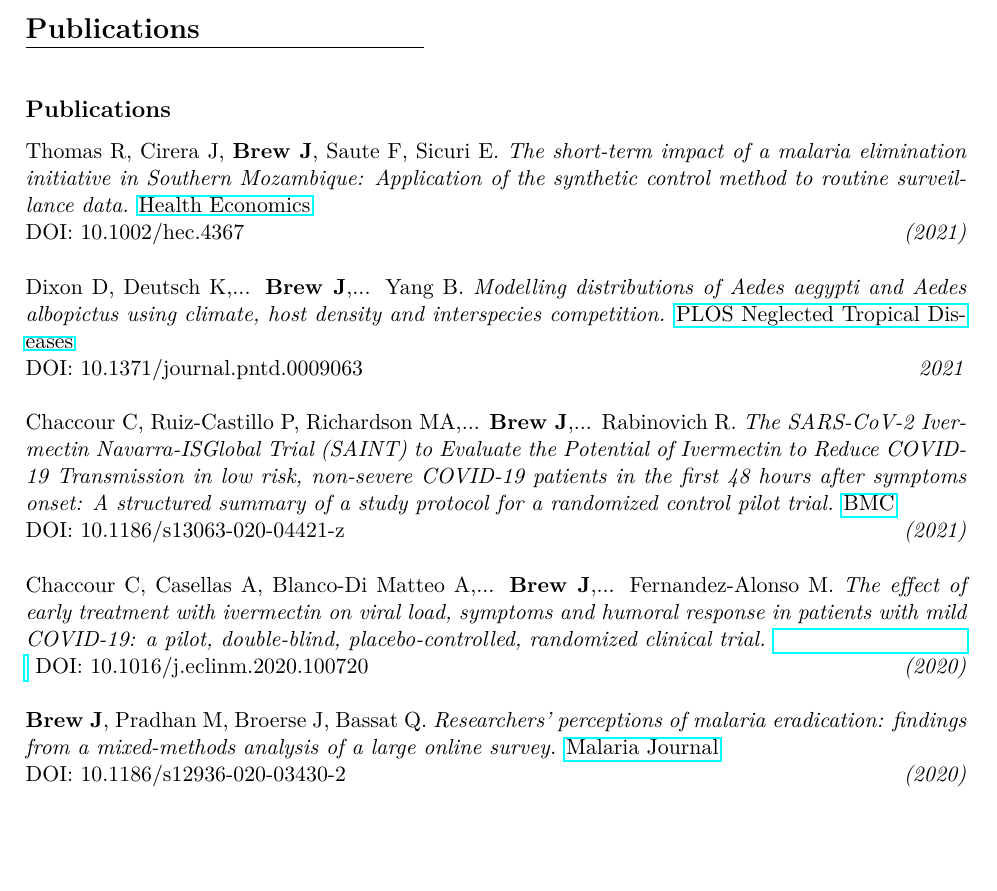
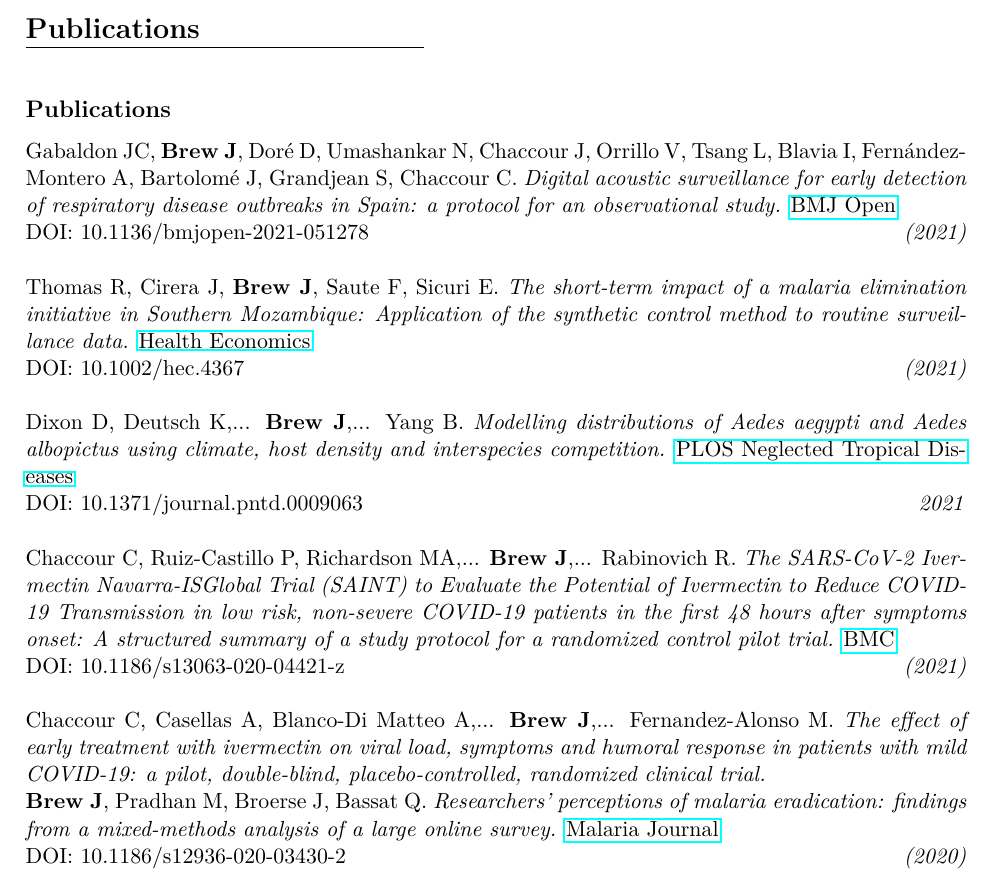
Before and after one commit to joebrew/cv, a LaTeX CV (cv_joe_brew_academic.tex): part of page 5 of 10, cut so that both start at the same text, the shorter picture padded with empty space. Compiled offline with pdfLaTeX; a LaTeX package or settings file that is missing is left out.

Commit message:
cv update

```diff
--- a/cv_joe_brew_academic.tex
+++ b/cv_joe_brew_academic.tex
@@ -295,6 +295,8 @@ joe@databrew.cc | joe@hyfe.ai \hfill \\
 \subsection*{Publications}
 %%%%%%%%%%%%%%%%%%%%%%%%%%%%%%%%%%%%%%%%%%%%%%%%%%%%%%%%%%%%%%%%%%%%%%%
 
+\noindent Gabaldon JC, \textbf{Brew J}, Doré D, Umashankar N, Chaccour J, Orrillo V, Tsang L, Blavia I, Fernández-Montero A, Bartolomé J, Grandjean S, Chaccour C. \emph{Digital acoustic surveillance for early detection of respiratory disease outbreaks in Spain: a protocol for an observational study.} \href{https://10.1136/bmjopen-2021-051278}{BMJ Open} \\ DOI: 10.1136/bmjopen-2021-051278  \hfill \emph{(2021)} \\
+
 \noindent Thomas R, Cirera J, \textbf{Brew J}, Saute F, Sicuri E. \emph{The short-term impact of a malaria elimination initiative in Southern Mozambique: Application of the synthetic control method to routine surveillance data.} \href{https://doi.org/10.1002/hec.4367}{Health Economics} \\ DOI: 10.1002/hec.4367  \hfill \emph{(2021)} \\
 
 \noindent Dixon D, Deutsch K,... \textbf{Brew J},... Yang B. \emph{Modelling distributions of Aedes aegypti and Aedes albopictus using climate, host density and interspecies competition.} \href{https://journals.plos.org/plosntds/article?id=10.1371/journal.pntd.0009063}{PLOS Neglected Tropical Diseases} \\ DOI: 10.1371/journal.pntd.0009063 \hfill \emph{2021} \\
@@ -302,7 +304,7 @@ joe@databrew.cc | joe@hyfe.ai \hfill \\
 
 \noindent Chaccour C, Ruiz-Castillo P, Richardson MA,... \textbf{Brew J},... Rabinovich R. \emph{The SARS-CoV-2 Ivermectin Navarra-ISGlobal Trial (SAINT) to Evaluate the Potential of Ivermectin to Reduce COVID-19 Transmission in low risk, non-severe COVID-19 patients in the first 48 hours after symptoms onset: A structured summary of a study protocol for a randomized control pilot trial.} \href{https://trialsjournal.biomedcentral.com/articles/10.1186/s13063-020-04421-z}{BMC} \\ DOI: 10.1186/s13063-020-04421-z \hfill \emph{(2021)} \\
 
-\noindent Chaccour C, Casellas A, Blanco-Di Matteo A,... \textbf{Brew J},... Fernandez-Alonso M. \emph{The effect of early treatment with ivermectin on viral load, symptoms and humoral response in patients with mild COVID-19: a pilot, double-blind, placebo-controlled, randomized clinical trial.} \href{https://doi.org/10.1016/j.eclinm.2020.100720} \\ DOI: 10.1016/j.eclinm.2020.100720 \hfill \emph{(2020)} \\
+\noindent Chaccour C, Casellas A, Blanco-Di Matteo A,... \textbf{Brew J},... Fernandez-Alonso M. \emph{The effect of early treatment with ivermectin on viral load, symptoms and humoral response in patients with mild COVID-19: a pilot, double-blind, placebo-controlled, randomized clinical trial.} \href{https://doi.org/10.1016/j.eclinm.2020.100720}{EClinicalMedicine \\ DOI: 10.1016/j.eclinm.2020.100720 \hfill \emph{(2020)} \\
 
 \noindent \textbf{Brew J}, Pradhan M, Broerse J, Bassat Q. \emph{Researchers’ perceptions of malaria eradication: findings from a mixed-methods analysis of a large online survey.} \href{https://doi.org/10.1186/s12936-020-03430-2}{Malaria Journal} \\ DOI: 10.1186/s12936-020-03430-2 \hfill \emph{(2020)} \\
 
```
Also changed, not shown: cv_joe_brew_academic.pdf, 2 other files.
